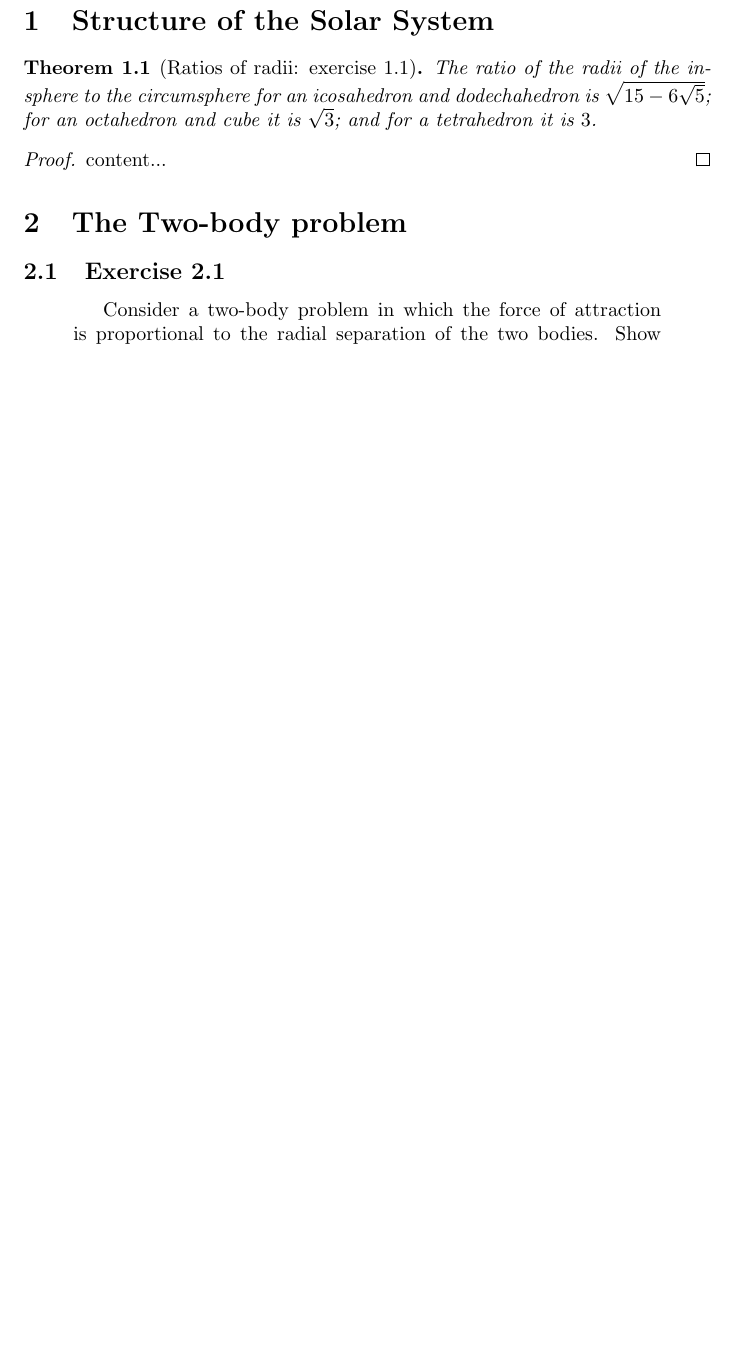
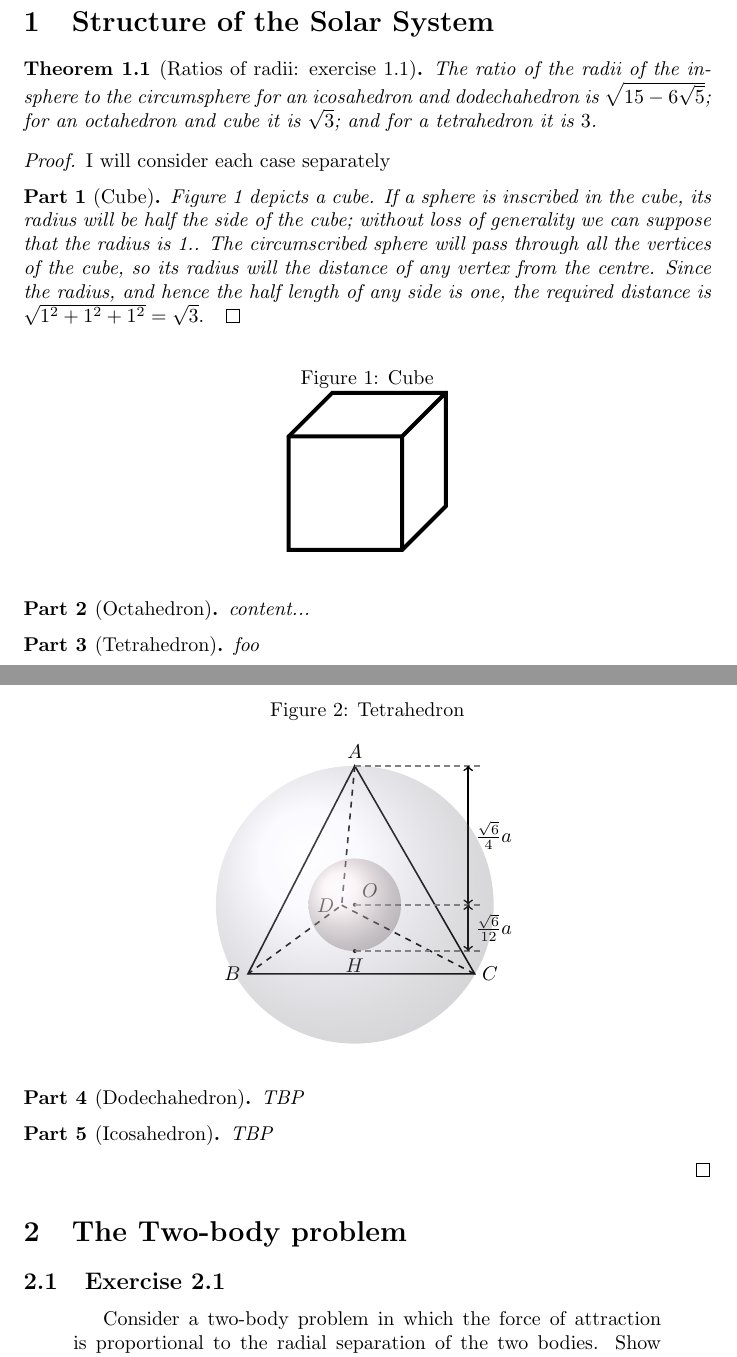
Before and after one commit to weka511/astro, a LaTeX paper (docs/companion.tex): part of page 2 of 14 before the commit and two parts of pages 2 and 3 of 15 after it, the two joined at a grey line, cut so that both start at the same text, the shorter picture padded with empty space. Compiled offline with pdfLaTeX.

Commit message:
#129: proved for cube

```diff
--- a/docs/companion.tex
+++ b/docs/companion.tex
@@ -19,12 +19,15 @@
 \usepackage{amsmath}
 \usepackage{amssymb}
 \usepackage{amsthm}
+\usepackage{float}
 \usepackage{gensymb}
 \usepackage{url}
 \usepackage{mathtools}
 \usepackage[nottoc]{tocbibind}
 \usepackage{cancel}
 \usepackage{thmtools}
+\usepackage{tikz}
+\usetikzlibrary{3d, calc}
 %opening
 \title{Companion to Solar System Dynamics}
 \author{Simon Crase}
@@ -33,6 +36,9 @@
 \newtheorem{theorem}{Theorem}[section]
 \newtheorem{lemma}[theorem]{Lemma}
 \newtheorem{corollary}[theorem]{Corollary}
+\newtheorem{proofpart}{Part}[theorem]
+\renewcommand\theproofpart{\arabic{proofpart}}
+
 \begin{document}
 
 \maketitle
@@ -49,7 +56,100 @@ This document contains exercises from \cite{ssd}
 \end{theorem}
 
 \begin{proof}
-	content...
+	I will consider each case separately
+	\begin{proofpart}[Cube]
+		Figure \ref{fig:cube} depicts a cube. If a sphere is inscribed in the cube, its radius will be half the side of the cube; without loss of generality we can suppose that the radius is 1.. The circumscribed sphere will pass through all the vertices of the cube, so its radius will the distance of any vertex from the centre. Since the radius, and hence the half length of any side is one, the required distance is $\sqrt{1^2+1^2+1^2}=\sqrt{3}.\qed$
+		\begin{figure}[H]
+			\begin{center}
+				\caption{Cube}\label{fig:cube}
+				\begin{tikzpicture}[line width=2pt]
+					\draw (0,2,0) -- (2,2,0) -- (2,0,0) -- (2,0,2) -- (0,0,2) -- (0,2,2) -- cycle;
+					\draw[line cap=round] (2,2,2) -- (0,2,2) (2,2,2) -- (2,0,2) (2,2,2) -- (2,2,0);
+				\end{tikzpicture}
+			\end{center}
+		\end{figure}
+	\end{proofpart}
+	\begin{proofpart}[Octahedron]
+		content...
+	\end{proofpart}
+	\begin{proofpart}[Tetrahedron]
+		foo
+		\begin{figure}[H]
+			\caption{Tetrahedron}
+		\begin{center}
+				\begin{tikzpicture}[
+				x={(1mm,-3.5mm)},
+				y={(1cm,0cm)},
+				z={(0cm,1cm)},
+				contour/.style={gray,densely dashed},
+				line width=0.8pt
+				]
+				% edge length a
+				\pgfmathsetmacro{\a}{4}
+
+				% Coordinates of regular tetrahedron
+				\coordinate (A) at (0, 0, {sqrt(6)*\a/3});
+				\coordinate (B) at ({sqrt(3)*\a/6}, -\a/2, 0);
+				\coordinate (C) at ({sqrt(3)*\a/6}, \a/2, 0);
+				\coordinate (D) at ({-sqrt(3)*\a/3}, 0, 0);
+
+				% Centroid of base triangle BCD
+				\coordinate (H) at (0, 0, 0);
+
+				% Center of tetrahedron (incenter = circumcenter)
+				\coordinate (O) at (0, 0, {sqrt(6)*\a/12});
+
+				% Labels
+				\node[above] at (A) {$A$};
+				\node[left] at (B) {$B$};
+				\node[right] at (C) {$C$};
+				\node[left] at (D) {$D$};
+				\node[below] at (H) {$H$};
+				\node[above right] at (O) {$O$};
+
+				% Points
+				\fill (O) circle (1pt) (H) circle (1pt);
+
+				% Edges
+				\draw (A) -- (B) -- (C) -- cycle;
+				\draw[dashed] (A) -- (D) -- (B);
+				\draw[dashed] (D) -- (C);
+
+				% Contour lines for height annotation
+				\draw[contour] (A) -- ++ (0,2.2,0);
+				\draw[contour] (H) -- ++ (0,2.2,0);
+				\draw[contour] (O) -- ++ (0,2.2,0);
+
+				% Height labels
+				\draw[<->] ($(A)+(0,2,0)$) -- ($(O)+(0,2,0)$)
+				node[midway,right] {$\frac{\sqrt{6}}{4}a$};
+				\draw[<->] ($(H)+(0,2,0)$) -- ($(O)+(0,2,0)$)
+				node[midway,right] {$\frac{\sqrt{6}}{12}a$};
+
+				% Compute screen distance between O and A for circumradius
+				\path (A);
+				\pgfgetlastxy{\Ax}{\Ay}
+				\path (O);
+				\pgfgetlastxy{\Ox}{\Oy}
+				\pgfmathsetmacro{\Rscreen}{veclen(\Ax-\Ox,\Ay-\Oy)}
+				\pgfmathsetmacro{\rscreen}{\Rscreen/3}
+
+				% Draw spheres as circles in projection (conventional)
+				\shade[ball color=blue!10, opacity=0.25] (O) circle (\Rscreen pt);
+				\shade[ball color=red!10, opacity=0.35] (O) circle (\rscreen pt);
+
+
+			\end{tikzpicture}
+		\end{center}
+		\end{figure}
+	\end{proofpart}
+	\begin{proofpart}[Dodechahedron]
+		TBP
+	\end{proofpart}
+		\begin{proofpart}[Icosahedron]
+		TBP
+	\end{proofpart}
+
 \end{proof}
 
 \section{The Two-body problem}
```
Also changed, not shown: docs/companion.tex (1 more changed lines).
